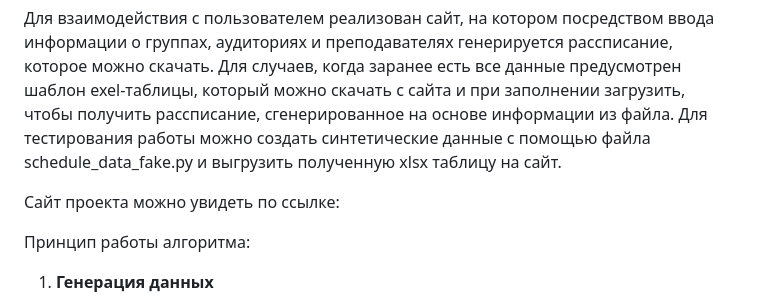
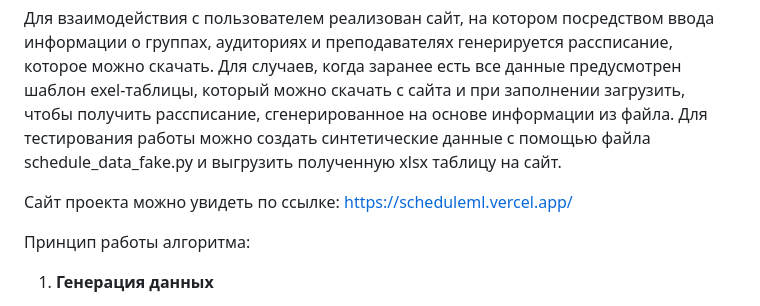
Before and after one commit to xuwuh/schedule, a Markdown page: README.md, the part around the change. Rendered like a GitHub page.

Commit message:
добавлена ссылка на сайт

```diff
--- a/README.md
+++ b/README.md
@@ -5,7 +5,7 @@
 
 Для взаимодействия с пользователем реализован сайт, на котором посредством ввода информации о группах, аудиториях и преподавателях генерируется рассписание, которое можно скачать. Для случаев, когда заранее есть все данные предусмотрен шаблон exel-таблицы, который можно скачать с сайта и при заполнении загрузить, чтобы получить рассписание, сгенерированное на основе информации из файла. Для тестирования работы можно создать синтетические данные с помощью файла schedule_data_fake.py и выгрузить полученную xlsx таблицу на сайт.
 
-Сайт проекта можно увидеть по ссылке:
+Сайт проекта можно увидеть по ссылке: https://scheduleml.vercel.app/
 
 Принцип работы алгоритма:
 
```
